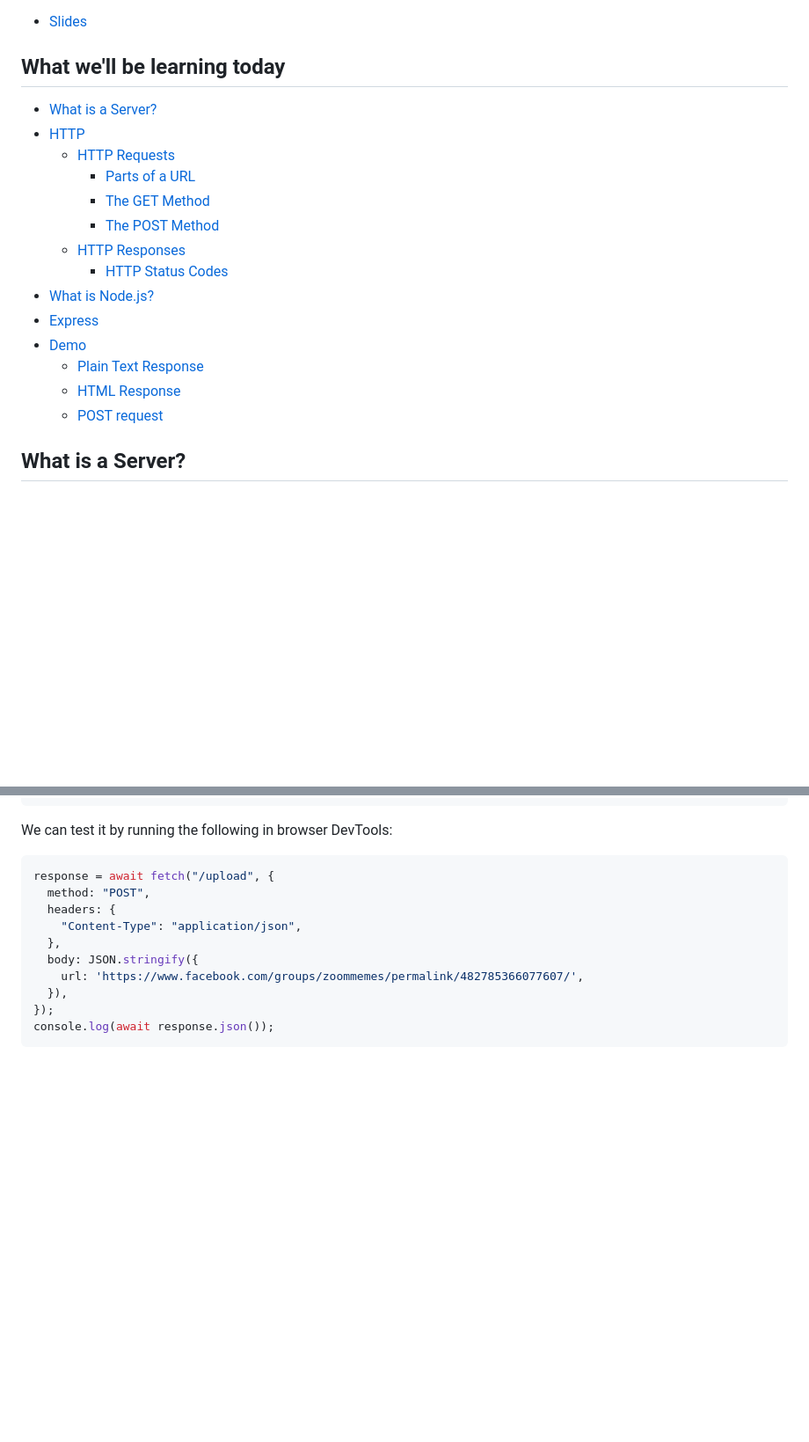
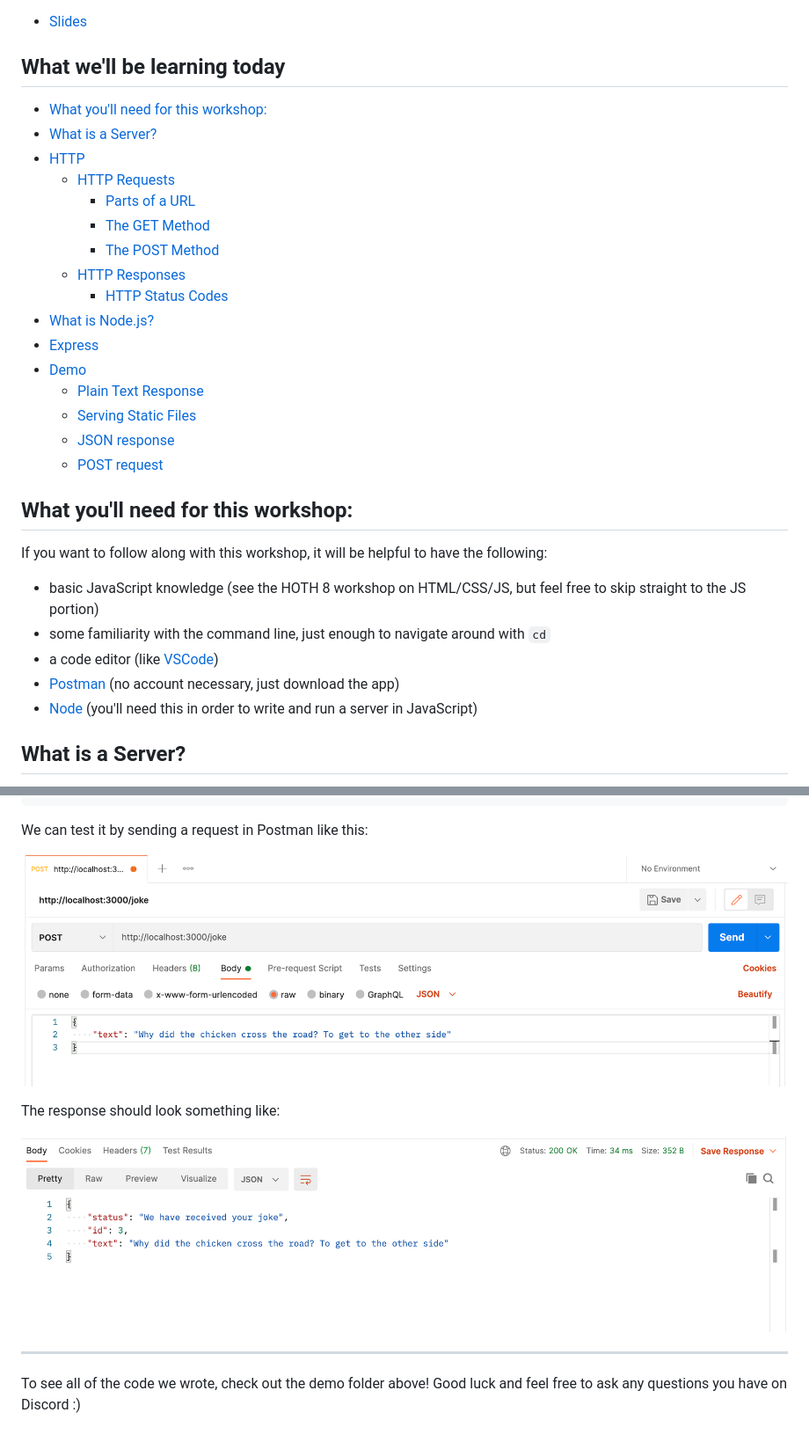
Before and after one commit to jamieliu386/hoth8-server, a Markdown page: README.md, 2 parts joined by grey strips. Shown: that part at 88% size. Rendered like a GitHub page; pictures changed too: images/postman_request.png (added), images/postman_response.png (added); blank space fills up the shorter version.

````diff
--- a/README.md
+++ b/README.md
@@ -11,6 +11,7 @@
 
 <!-- omit in toc -->
 ## What we'll be learning today
+- [What you'll need for this workshop:](#what-youll-need-for-this-workshop)
 - [What is a Server?](#what-is-a-server)
 - [HTTP](#http)
   - [HTTP Requests](#http-requests)
@@ -23,8 +24,22 @@
 - [Express](#express)
 - [Demo](#demo)
   - [Plain Text Response](#plain-text-response)
-  - [HTML Response](#html-response)
+  - [Serving Static Files](#serving-static-files)
+  - [JSON response](#json-response)
   - [POST request](#post-request)
+
+
+## What you'll need for this workshop:
+If you want to follow along with this workshop, it will be helpful to have the
+following:
+- basic JavaScript knowledge (see the HOTH 8 workshop on HTML/CSS/JS, but feel
+  free to skip straight to the JS portion)
+- some familiarity with the command line, just enough to navigate around with
+  `cd`
+- a code editor (like [VSCode](https://code.visualstudio.com/))
+- [Postman](https://www.postman.com/) (no account necessary, just download the app)
+- [Node](https://nodejs.org/en/) (you'll need this in order to write and run a
+  server in JavaScript)
 
 ## What is a Server?
 
@@ -391,16 +473,15 @@ app.post("/upload", express.json(), (request, response) => {
 });
 ```
 
-We can test it by running the following in browser DevTools:
-```js
-response = await fetch("/upload", {
-  method: "POST",
-  headers: {
-    "Content-Type": "application/json",
-  },
-  body: JSON.stringify({
-    url: 'https://www.facebook.com/groups/zoommemes/permalink/482785366077607/',
-  }),
-});
-console.log(await response.json());
-```
+We can test it by sending a request in Postman like this:
+
+![](images/postman_request.png)
+
+The response should look something like:
+
+![](images/postman_response.png)
+
+---
+
+To see all of the code we wrote, check out the demo folder above! Good luck
+and feel free to ask any questions you have on Discord :)
````
Also changed, not shown: other parts of README.md (+115 -48 lines), 4 other files.
